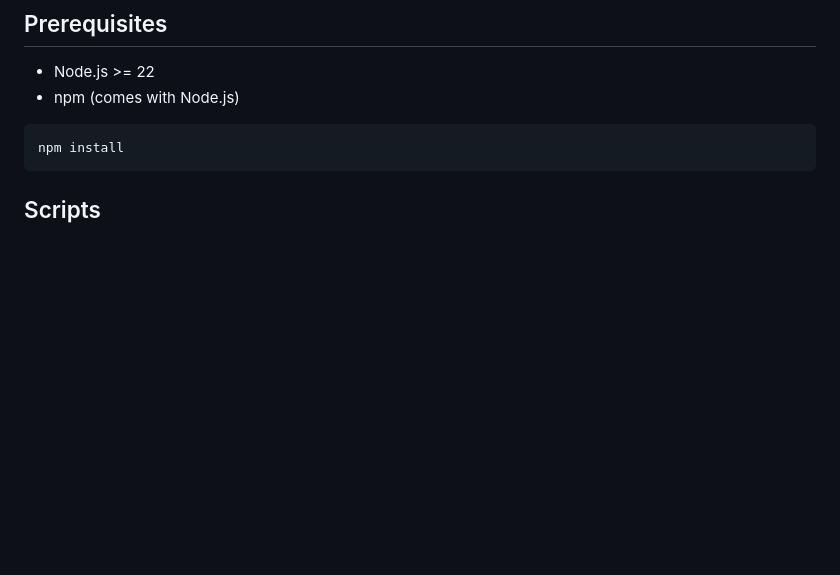
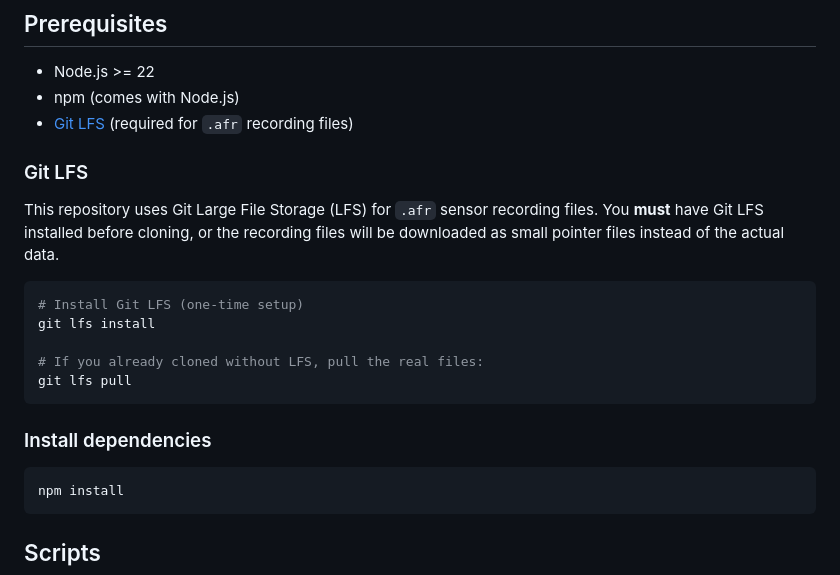
Before and after one commit to mcrco/momath.tech.math-square-devkit, a Markdown page: README.md, the part around the change. Drawn GitHub-style; blank space fills up the shorter version.

Commit message:
docs(readme): add Git LFS setup instructions
- Add Git LFS to required dependencies
- Include Git LFS installation guide with one-time setup command
- Document how to pull real files if repository was cloned without LFS
- Add section header for install dependencies to improve documentation structure
- Clarify that `.afr` recording files require Git LFS to download correctly

````diff
--- a/README.md
+++ b/README.md
@@ -13,6 +13,21 @@ The Math Square is an 80×80 sensor grid floor that detects people walking on it
 
 - Node.js >= 22
 - npm (comes with Node.js)
+- [Git LFS](https://git-lfs.com/) (required for `.afr` recording files)
+
+### Git LFS
+
+This repository uses Git Large File Storage (LFS) for `.afr` sensor recording files. You **must** have Git LFS installed before cloning, or the recording files will be downloaded as small pointer files instead of the actual data.
+
+```bash
+# Install Git LFS (one-time setup)
+git lfs install
+
+# If you already cloned without LFS, pull the real files:
+git lfs pull
+```
+
+### Install dependencies
 
 ```bash
 npm install
````
